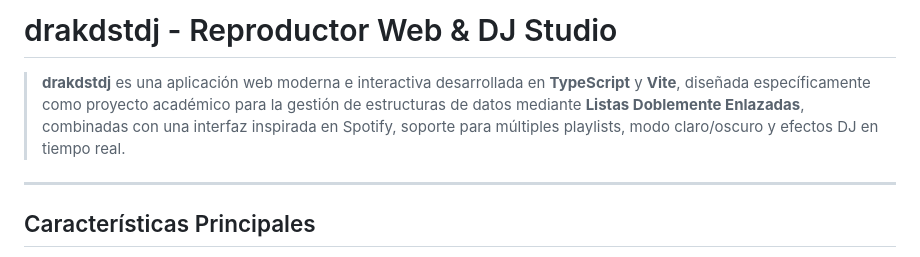
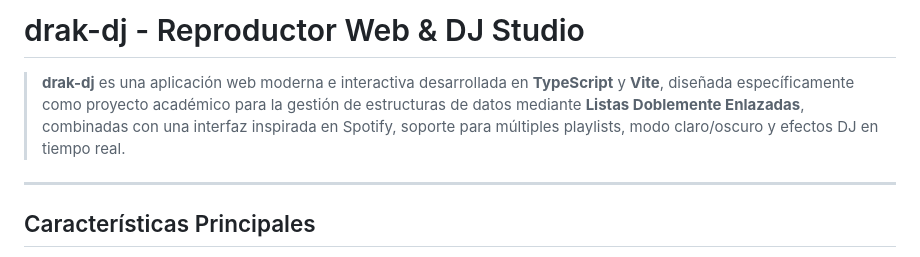
Before and after one commit to Drako2305/Reproductor-web, a Markdown page: README.md, the part around the change. Rendered like a GitHub page.

Commit message:
Fix project name in README.md

```diff
--- a/README.md
+++ b/README.md
@@ -1,6 +1,6 @@
-# drakdstdj - Reproductor Web & DJ Studio
+# drak-dj - Reproductor Web & DJ Studio
 
-> **drakdstdj** es una aplicación web moderna e interactiva desarrollada en **TypeScript** y **Vite**, diseñada específicamente como proyecto académico para la gestión de estructuras de datos mediante **Listas Doblemente Enlazadas**, combinadas con una interfaz inspirada en Spotify, soporte para múltiples playlists, modo claro/oscuro y efectos DJ en tiempo real.
+> **drak-dj** es una aplicación web moderna e interactiva desarrollada en **TypeScript** y **Vite**, diseñada específicamente como proyecto académico para la gestión de estructuras de datos mediante **Listas Doblemente Enlazadas**, combinadas con una interfaz inspirada en Spotify, soporte para múltiples playlists, modo claro/oscuro y efectos DJ en tiempo real.
 
 ---
 
```
